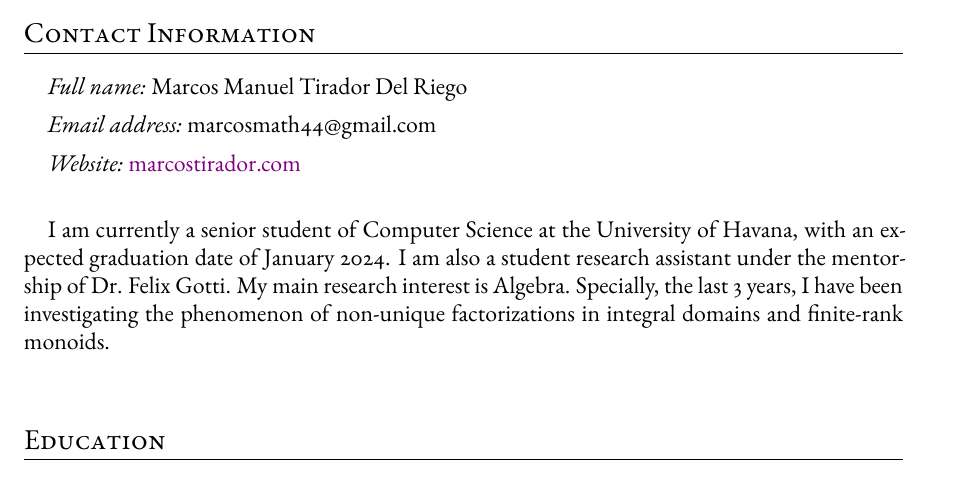
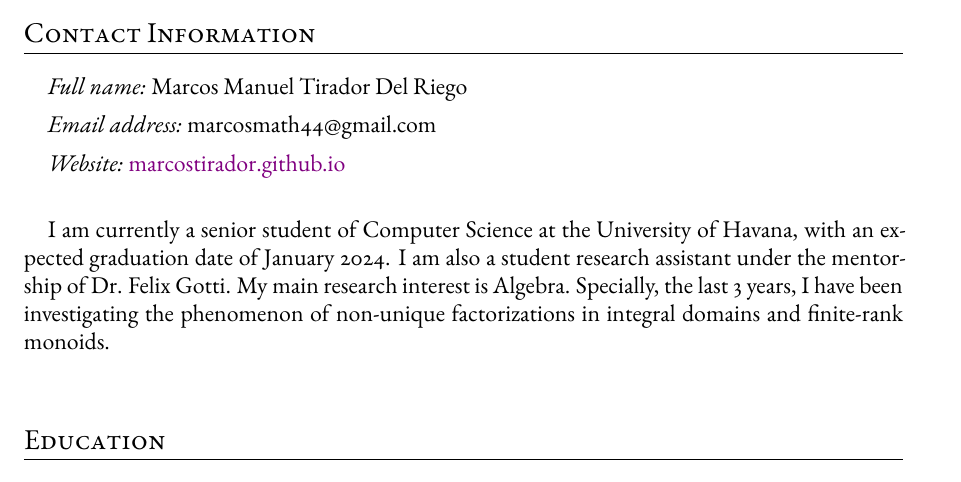
Before and after one commit to MarcosTirador/MarcosTirador.github.io, a LaTeX CV (files/CV_marcos_tirador.tex): part of page 1 of 2, cut so that both start at the same text. Compiled offline with LaTeX, dvips and Ghostscript.

Commit message:
actualized tex

```diff
--- a/files/CV_marcos_tirador.tex
+++ b/files/CV_marcos_tirador.tex
@@ -163,7 +163,7 @@
 	\textit{Email address:} marcosmath44@gmail.com
 %	\vspace{-0.4cm}
 
-	\textit{Website:} \href{marcostirador.com}{marcostirador.com}
+	\textit{Website:} \href{marcostirador.github.io}{marcostirador.github.io}
 
 	\vspace{0.5cm}
 
```
Also changed, not shown: files/CV_marcos_tirador.pdf, 1 other file.
